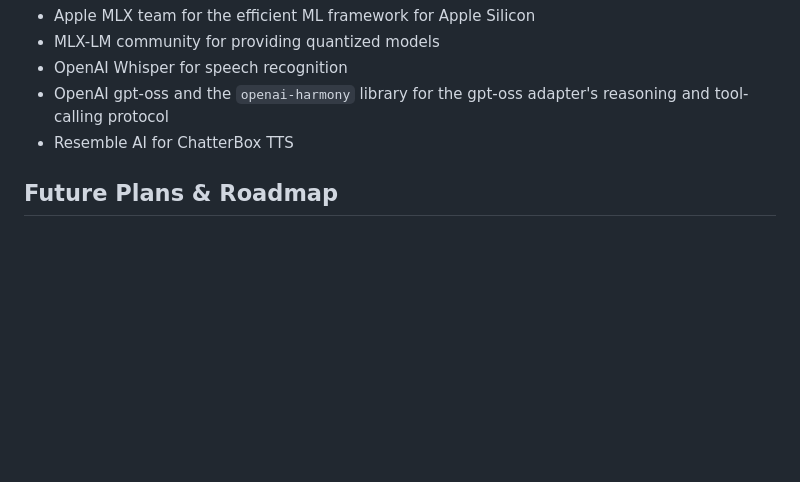
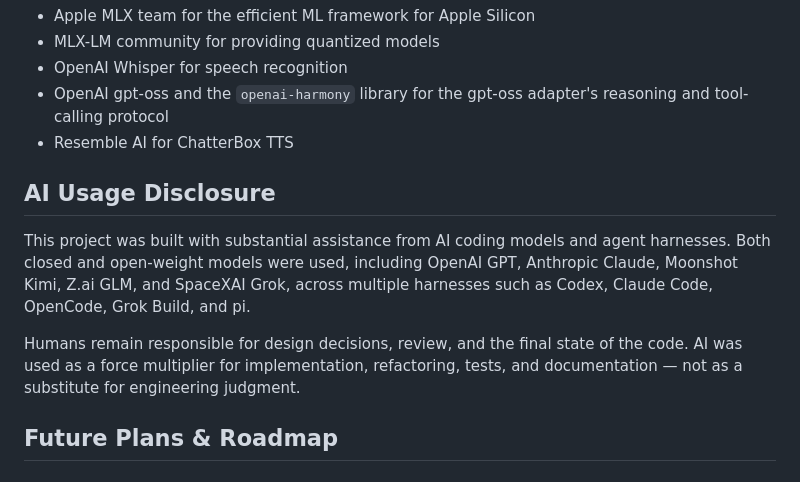
Before and after one commit to anthonywu/localtalk, a Markdown page: README.md, the part around the change. Rendered like a GitHub page; blank space fills up the shorter version.

Commit message:
docs: add AI usage disclosure to README
Document the closed/open-weight models and agent harnesses used while building LocalTalk, with human ownership of design and final code.

```diff
--- a/README.md
+++ b/README.md
@@ -434,6 +434,12 @@ MIT License - see LICENSE file for details.
 - OpenAI gpt-oss and the `openai-harmony` library for the gpt-oss adapter's reasoning and tool-calling protocol
 - Resemble AI for ChatterBox TTS
 
+## AI Usage Disclosure
+
+This project was built with substantial assistance from AI coding models and agent harnesses. Both closed and open-weight models were used, including OpenAI GPT, Anthropic Claude, Moonshot Kimi, Z.ai GLM, and SpaceXAI Grok, across multiple harnesses such as Codex, Claude Code, OpenCode, Grok Build, and pi.
+
+Humans remain responsible for design decisions, review, and the final state of the code. AI was used as a force multiplier for implementation, refactoring, tests, and documentation — not as a substitute for engineering judgment.
+
 ## Future Plans & Roadmap
 
 ### Language Support
```
